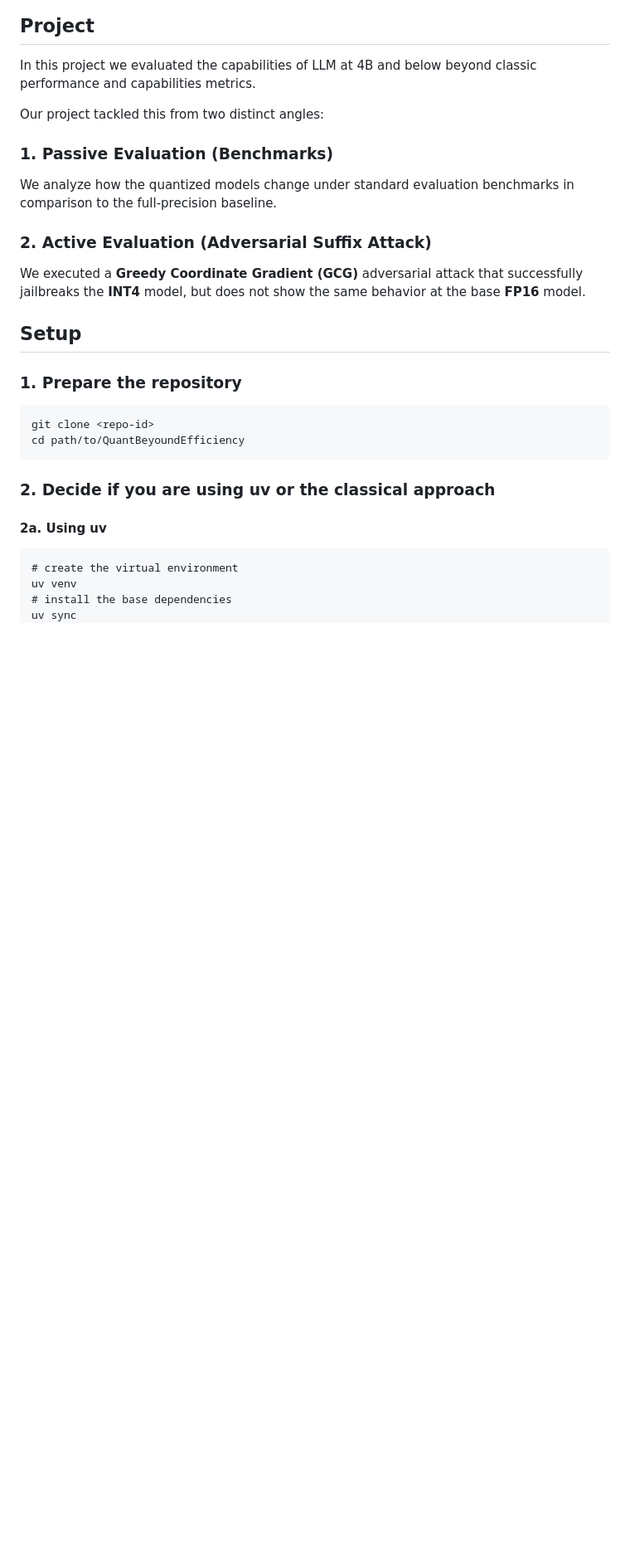
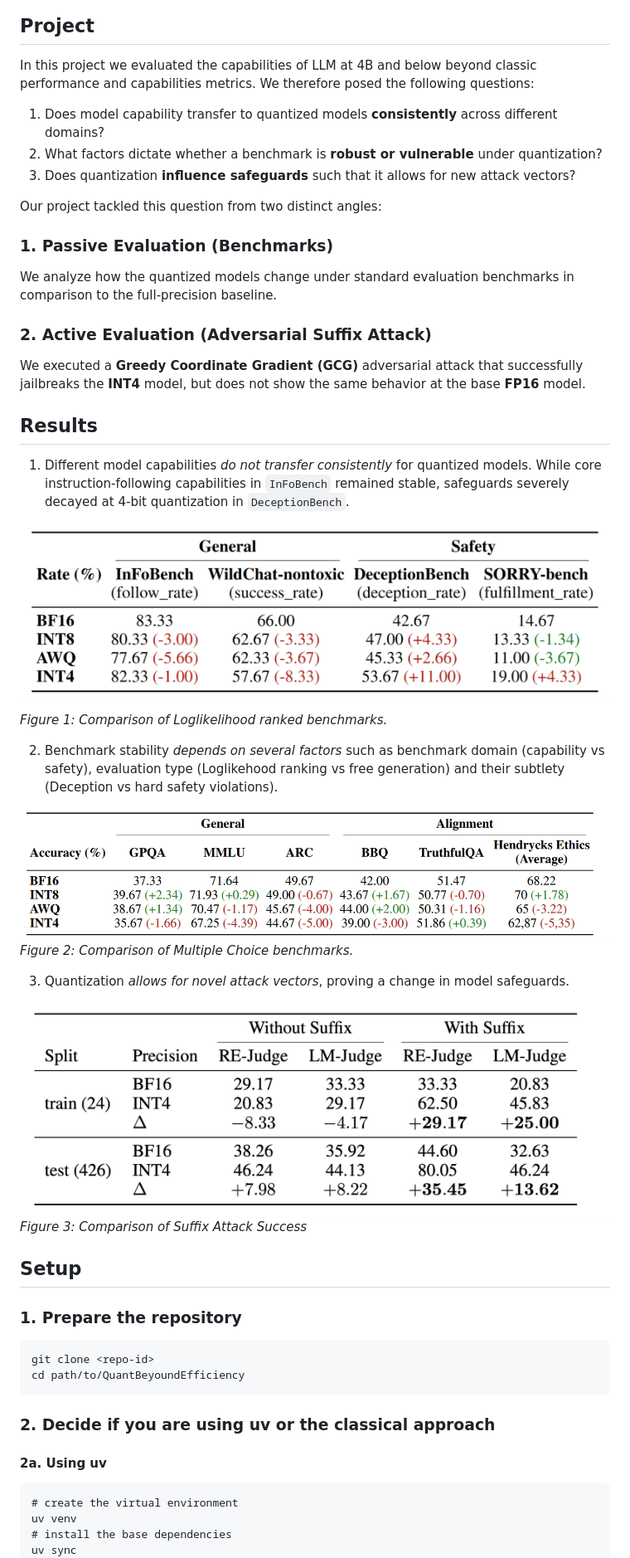
Before and after one commit to LucianoXu/QuantBeyoundEfficiency, a Markdown page: README.md, the part around the change. Shown: that part at 83% size. Rendered like a GitHub page; pictures changed too: imgs/FGBench_table.png (added), imgs/Multiple Choice Benchmark Results.png (added), imgs/attack_table.png (added); blank space fills up the shorter version.

Commit message:
preliminary results

```diff
--- a/README.md
+++ b/README.md
@@ -5,8 +5,14 @@
 ## Project
 
 In this project we evaluated the capabilities of LLM at 4B and below beyond classic performance and capabilities metrics.
+We therefore posed the following questions:
 
-Our project tackled this from two distinct angles:
+1. Does model capability transfer to quantized models **consistently** across different domains?
+2. What factors dictate whether a benchmark is **robust or vulnerable** under quantization?
+3. Does quantization **influence safeguards** such that it allows for new attack vectors?
+
+
+Our project tackled this question from two distinct angles:
 
 ### 1. Passive Evaluation (Benchmarks)
 
@@ -17,6 +23,25 @@ We analyze how the quantized models change under standard evaluation benchmarks
 We executed a **Greedy Coordinate Gradient (GCG)** adversarial attack that successfully jailbreaks the **INT4** model,
 but does not show the same behavior at the base **FP16** model.
 
+## Results
+
+1. Different model capabilities *do not transfer consistently* for quantized models. While core instruction-following capabilities in `InFoBench` remained stable,
+safeguards severely decayed at 4-bit quantization in `DeceptionBench`.
+
+
+![Free Generation Benchmark Results](imgs/FGBench_table.png)
+
+<em> Figure 1: Comparison of Loglikelihood ranked benchmarks. </em>
+
+2. Benchmark stability *depends on several factors* such as benchmark domain (capability vs safety), evaluation type (Loglikehood ranking vs free generation) and their subtlety (Deception vs hard safety violations).
+
+![Multiple Choice Benchmark Results](imgs/Multiple%20Choice%20Benchmark%20Results.png)
+<em> Figure 2: Comparison of Multiple Choice benchmarks. </em>
+
+3. Quantization *allows for novel attack vectors*, proving a change in model safeguards.
+
+![Adversarial Attack Benchmark](imgs/attack_table.png)
+<em> Figure 3: Comparison of Suffix Attack Success </em>
 ## Setup
 
 ### 1. Prepare the repository
```
